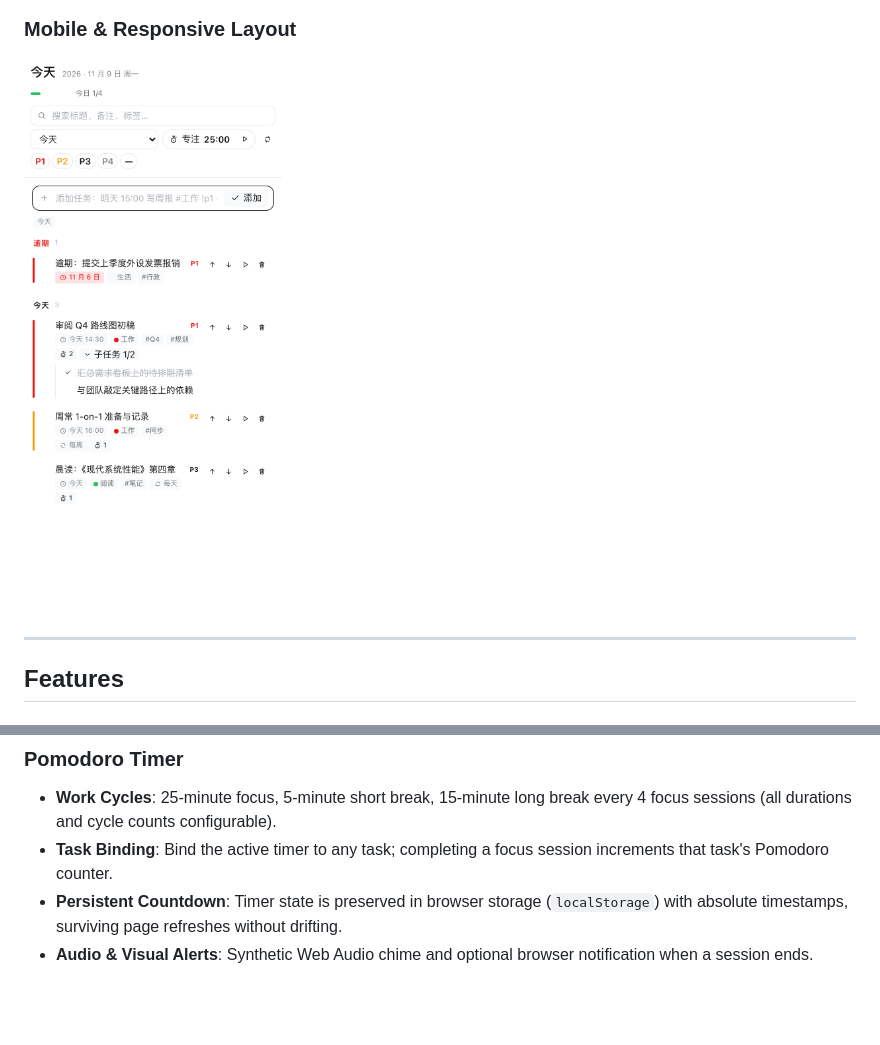
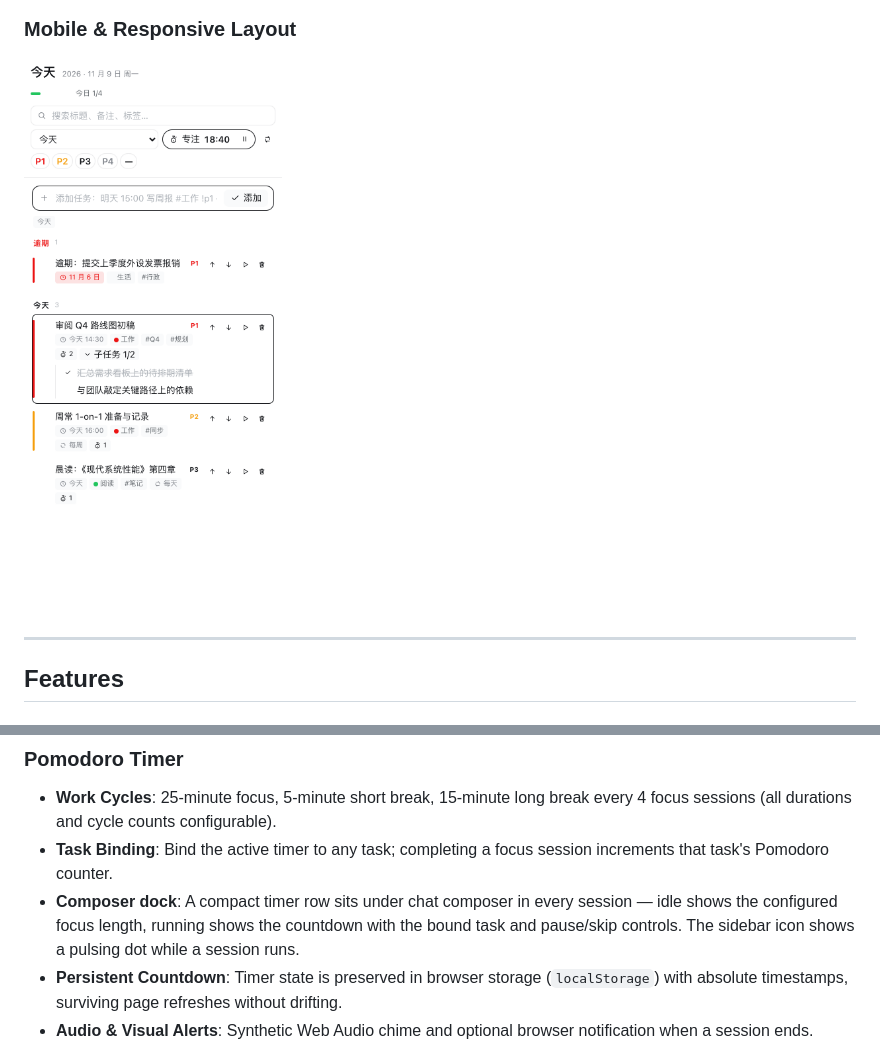
Before and after one commit to polunzh/dsh-todo, a Markdown page: README.md, 2 parts joined by grey strips. Drawn GitHub-style; pictures changed too: preview/screenshots/mobile.png; blank space fills up the shorter version.

Commit message:
feat: surface pomodoro timer under composer and in sidebar with pulsing dot

```diff
--- a/README.md
+++ b/README.md
@@ -40,6 +45,7 @@ Runs entirely local: tasks, projects, settings, and Pomodoro sessions are saved
 ### Pomodoro Timer
 - **Work Cycles**: 25-minute focus, 5-minute short break, 15-minute long break every 4 focus sessions (all durations and cycle counts configurable).
 - **Task Binding**: Bind the active timer to any task; completing a focus session increments that task's Pomodoro counter.
+- **Composer dock**: A compact timer row sits under chat composer in every session — idle shows the configured focus length, running shows the countdown with the bound task and pause/skip controls. The sidebar icon shows a pulsing dot while a session runs.
 - **Persistent Countdown**: Timer state is preserved in browser storage (`localStorage`) with absolute timestamps, surviving page refreshes without drifting.
 - **Audio & Visual Alerts**: Synthetic Web Audio chime and optional browser notification when a session ends.
 - **Statistics**: Today's Pomodoros vs daily goal, focus minutes, cumulative totals, current streak (in days), and a 7-day bar chart.
```
Also changed, not shown: other parts of README.md (+5 -0 lines), README.zh-CN.md (+6 -0 lines), docs/design.md (+1 -0 lines), preview/screenshots/calendar.png, preview/screenshots/dock-in-chat.png (added), preview/screenshots/panel-light.png, preview/screenshots/pomodoro.png, 5 other files.
